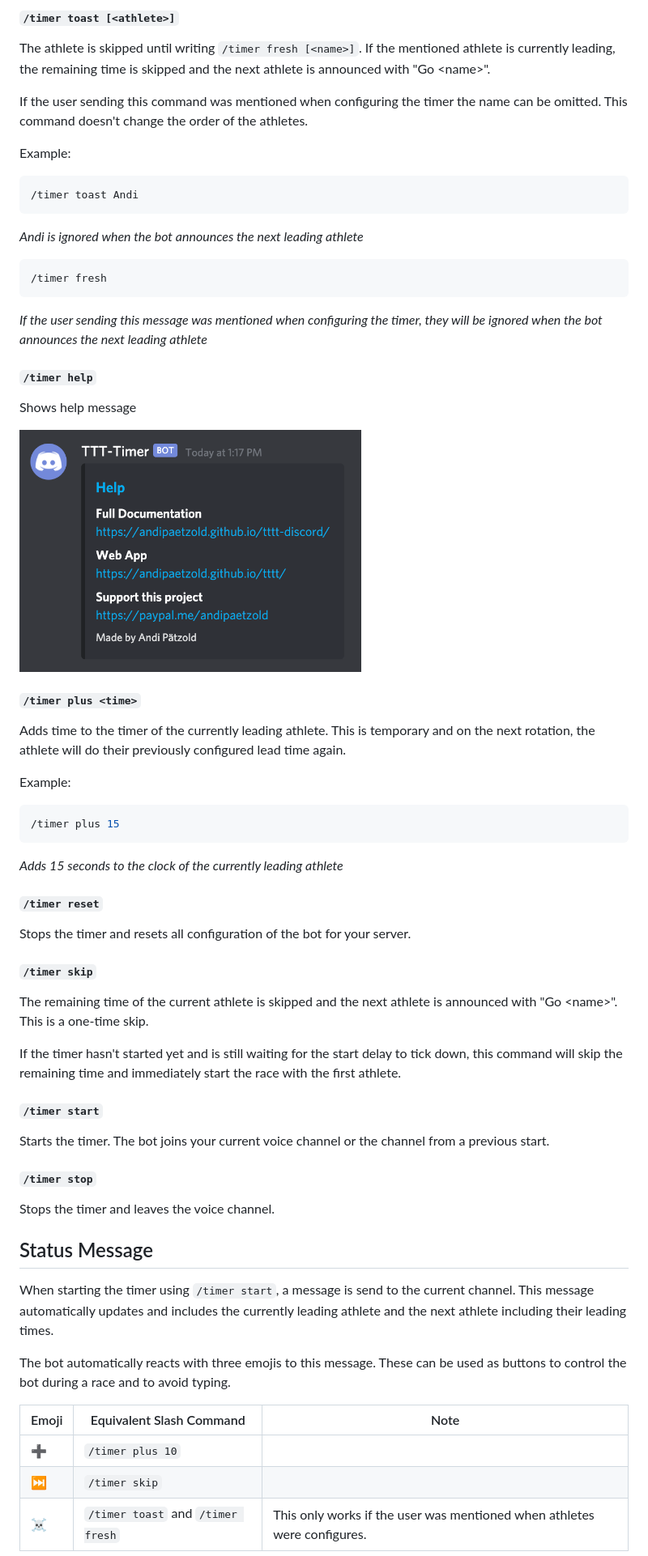
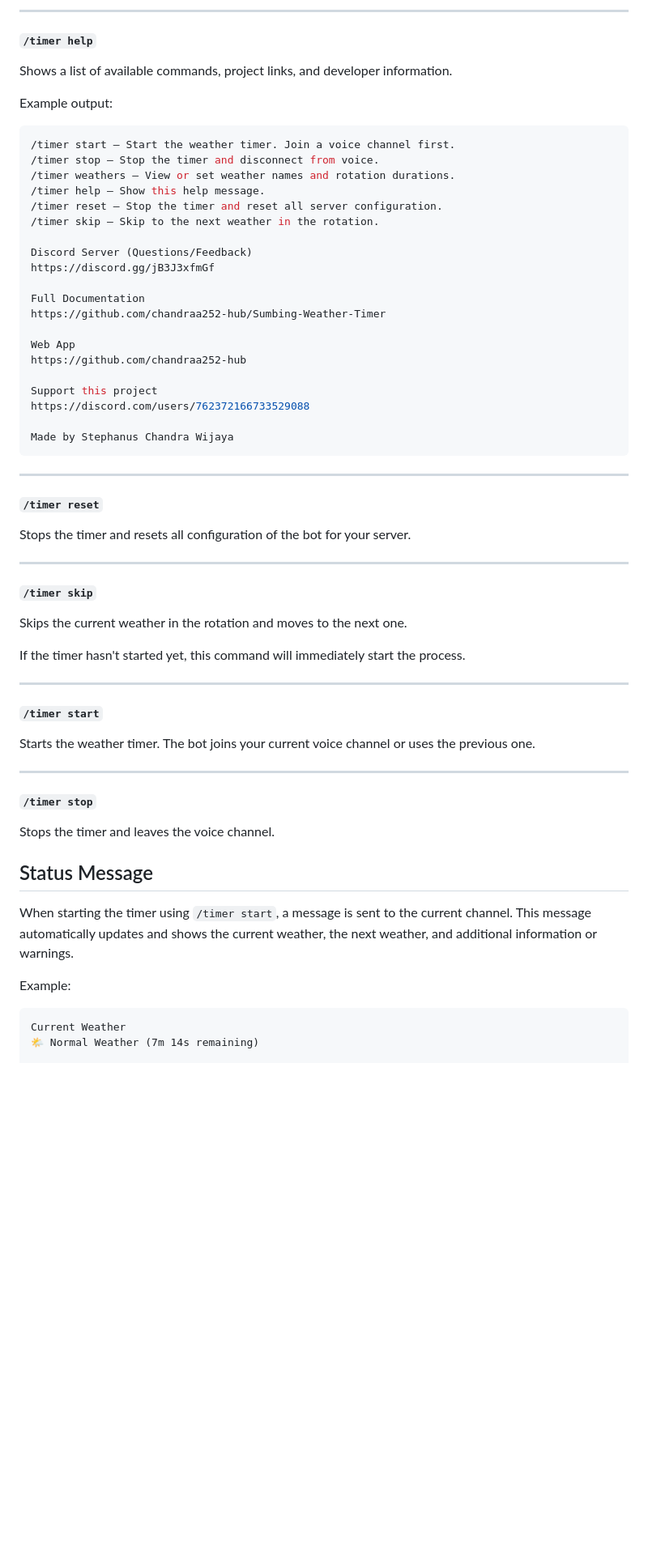
Before and after one commit to chandraa252-hub/Sumbing-Weather-Bot, a Markdown page: README.md, the part around one of its changes. Shown at 81% size. Rendered like a GitHub page; blank space fills up the shorter version.

````diff
--- a/README.md
+++ b/README.md
@@ -124,68 +57,69 @@ Otherwise, sets the language of the voice commands. Available languages are:
-#### `/timer toast [<athlete>]`
-
-The athlete is skipped until writing `/timer fresh [<name>]`. If the mentioned athlete is currently leading, the remaining time is skipped and the next athlete is announced with "Go &lt;name&gt;".
-
-If the user sending this command was mentioned when configuring the timer the name can be omitted. This command doesn't change the order of the athletes.
-
-Example:
-
-```bash
-/timer toast Andi
-```
-
-_Andi is ignored when the bot announces the next leading athlete_
-
-```bash
-/timer fresh
-```
-
-_If the user sending this message was mentioned when configuring the timer, they will be ignored when the bot announces the next leading athlete_
+---
 
 #### `/timer help`
 
-Shows help message
+Shows a list of available commands, project links, and developer information.
 
-<img src="./docs/help.png" height="300">
-
-#### `/timer plus <time>`
-
-Adds time to the timer of the currently leading athlete. This is temporary and on the next rotation, the athlete will do their previously configured lead time again.
-
-Example:
+Example output:
 
 ```bash
-/timer plus 15
+/timer start — Start the weather timer. Join a voice channel first.
+/timer stop — Stop the timer and disconnect from voice.
+/timer weathers — View or set weather names and rotation durations.
+/timer help — Show this help message.
+/timer reset — Stop the timer and reset all server configuration.
+/timer skip — Skip to the next weather in the rotation.
+
+Discord Server (Questions/Feedback)
+https://discord.gg/jB3J3xfmGf
+
+Full Documentation
+https://github.com/chandraa252-hub/Sumbing-Weather-Timer
+
+Web App
+https://github.com/chandraa252-hub
+
+Support this project
+https://discord.com/users/762372166733529088
+
+Made by Stephanus Chandra Wijaya
 ```
 
-_Adds 15 seconds to the clock of the currently leading athlete_
+---
 
 #### `/timer reset`
 
 Stops the timer and resets all configuration of the bot for your server.
 
+---
+
 #### `/timer skip`
 
-The remaining time of the current athlete is skipped and the next athlete is announced with "Go &lt;name&gt;". This is a one-time skip.
+Skips the current weather in the rotation and moves to the next one.
 
-If the timer hasn't started yet and is still waiting for the start delay to tick down, this command will skip the remaining time and immediately start the race with the first athlete.
+If the timer hasn't started yet, this command will immediately start the process.
+
+---
 
 #### `/timer start`
 
-Starts the timer. The bot joins your current voice channel or the channel from a previous start.
+Starts the weather timer. The bot joins your current voice channel or uses the previous one.
+
+---
 
 #### `/timer stop`
 
 Stops the timer and leaves the voice channel.
 
+
+
 ## Status Message
 
-When starting the timer using `/timer start`, a message is send to the current channel. This message automatically updates and includes the currently leading athlete and the next athlete including their leading times.
+When starting the timer using `/timer start`, a message is sent to the current channel. This message automatically updates and shows the current weather, the next weather, and additional information or warnings.
 
-The bot automatically reacts with three emojis to this message. These can be used as buttons to control the bot during a race and to avoid typing.
+Example:
 
-| Emoji | Equivalent Slash Command          | Note                                                                     |
-| ----- | --------------------------------- | ------------------------------------------------------------------------ |
-| ➕    | `/timer plus 10`                  |
-| ⏭️    | `/timer skip`                     |                                                                          |
-| ☠️    | `/timer toast` and `/timer fresh` | This only works if the user was mentioned when athletes were configures. |
+```text
+Current Weather
+🌤️ Normal Weather (7m 14s remaining)
 
````
Also changed, not shown: other parts of README.md (+92 -106 lines).
